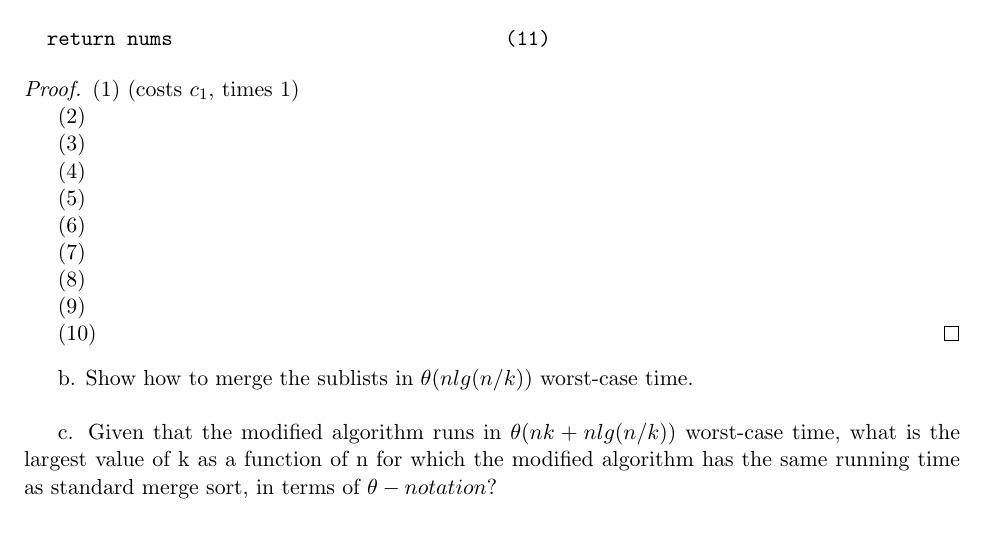
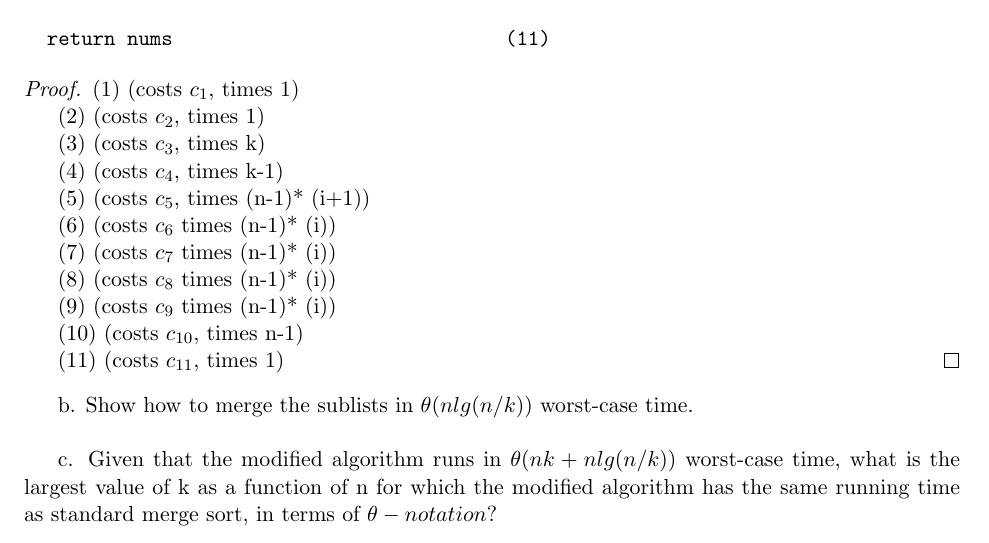
Before and after one commit to N103Gremillion/algorithum-problems, a LaTeX document (main.tex, which reads chapter2/chapter_questions.tex): part of page 14 of 48, cut so that both start at the same text. Compiled offline with pdfLaTeX.

Commit message:
I will fix this in the morning but was messing with 2-1

```diff
--- a/chapter2/chapter_questions.tex
+++ b/chapter2/chapter_questions.tex
@@ -114,23 +114,25 @@ def insertionSort(nums: list[int]) -> list[int]:
 \begin{proof}
 (1) (costs $c_1$, times 1)
 
-(2)
+(2) (costs $c_2$, times 1)
 
-(3)
+(3) (costs $c_3$, times k)
 
-(4)
+(4) (costs $c_4$, times k-1)
 
-(5)
+(5) (costs $c_5$, times (n-1)* (i+1))
 
-(6)
+(6) (costs $c_6$ times (n-1)* (i))
 
-(7)
+(7) (costs $c_7$ times (n-1)* (i))
 
-(8)
+(8) (costs $c_8$ times (n-1)* (i))
 
-(9)
+(9) (costs $c_9$ times (n-1)* (i))
 
-(10)
+(10) (costs $c_{10}$, times n-1)
+
+(11) (costs $c_{11}$, times 1)
 \end{proof}
 
 
```
Also changed, not shown: main.pdf.
